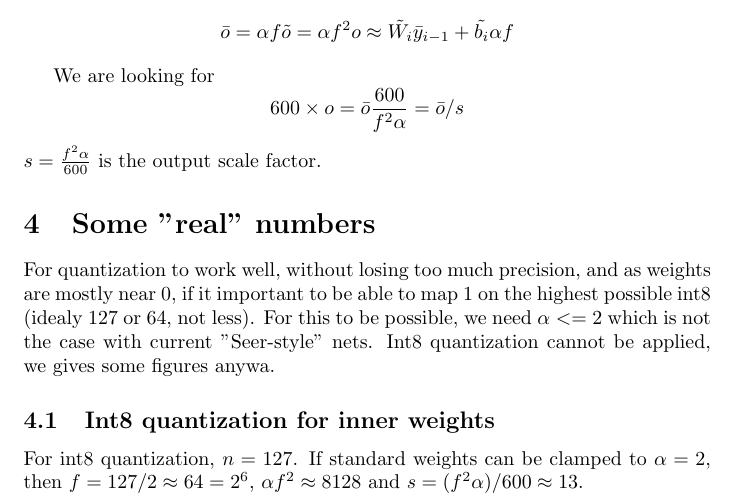
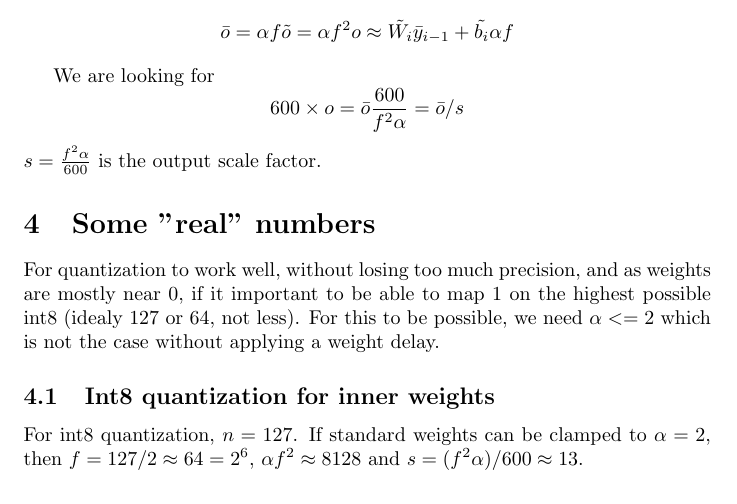
Before and after one commit to tryingsomestuff/Minic, a LaTeX document (Doc/quantization.tex): part of page 2 of 3, cut so that both start at the same text. Compiled offline with pdfLaTeX.

Commit message:
update doc

```diff
--- a/Doc/quantization.tex
+++ b/Doc/quantization.tex
@@ -54,7 +54,7 @@ $s = \frac{f^2\alpha}{600}$ is the output scale factor.
 
 \section{Some "real" numbers}
 
-For quantization to work well, without losing too much precision, and as weights are mostly near 0, if it important to be able to map 1 on the highest possible int8 (idealy 127 or 64, not less). For this to be possible, we need $\alpha <=2$ which is not the case with current "Seer-style" nets. Int8 quantization cannot be applied, we gives some figures anywa.
+For quantization to work well, without losing too much precision, and as weights are mostly near 0, if it important to be able to map 1 on the highest possible int8 (idealy 127 or 64, not less). For this to be possible, we need $\alpha <=2$ which is not the case without applying a weight delay.
 
 \subsection{Int8 quantization for inner weights}
 For int8 quantization, $n=127$. If standard weights can be clamped to $\alpha = 2$, then $f = 127/2 \approx 64 = 2^6$, $\alpha f^2 \approx 8128$ and $s = (f^2\alpha)/600 \approx 13$.
```
